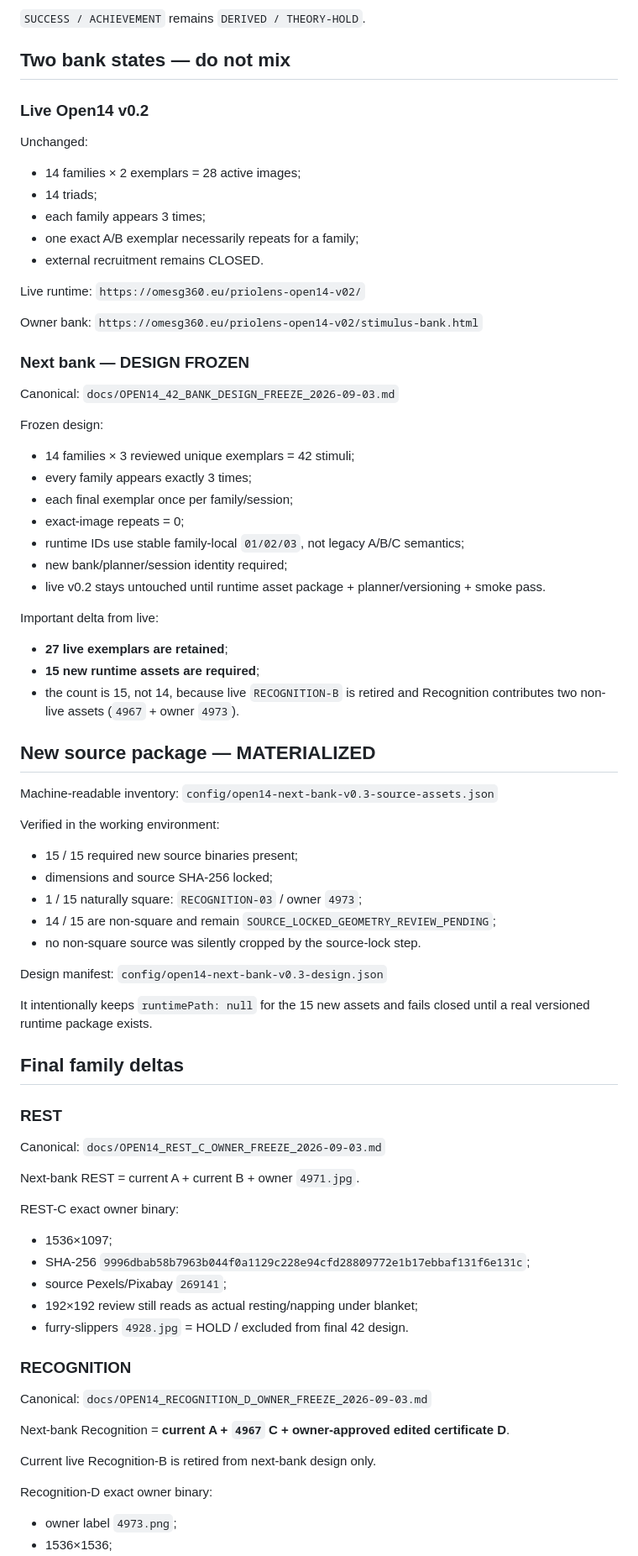
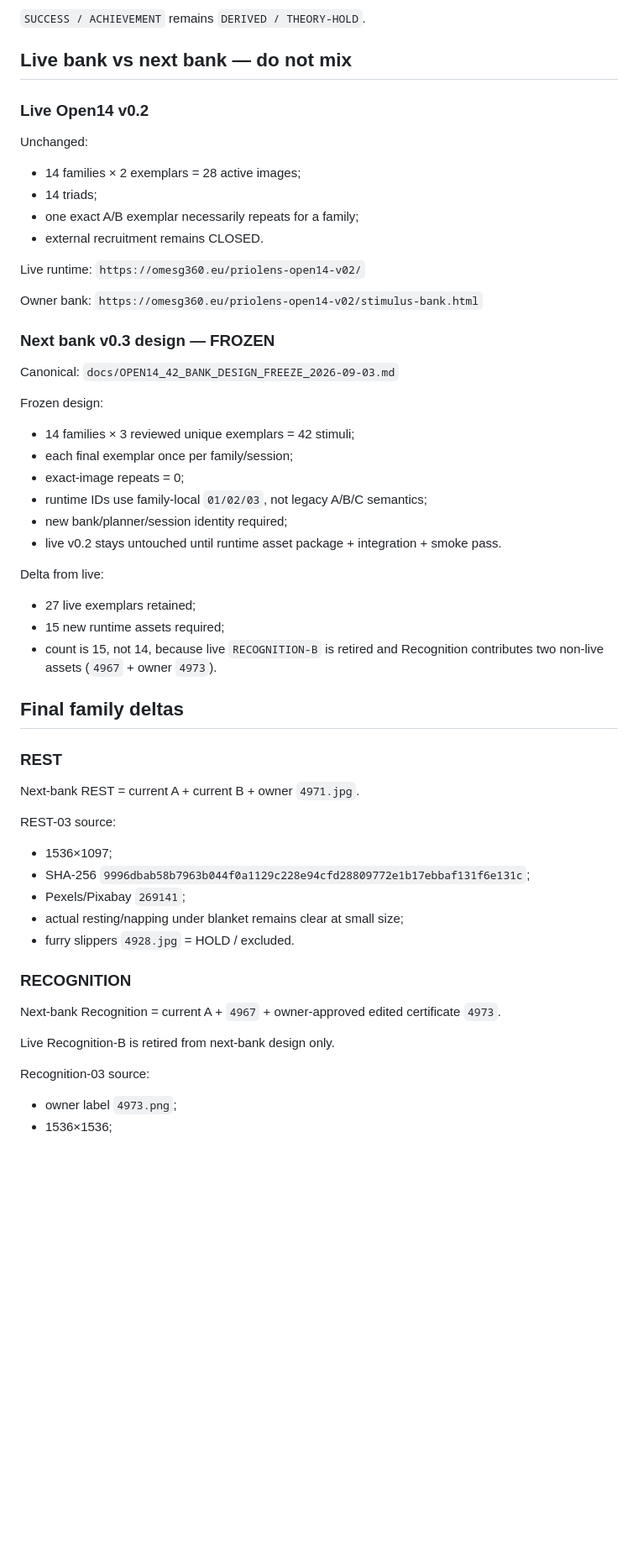
Before and after one commit to olemoz1977/2rasi-web, a Markdown page: tools/priolens/RESUME_HERE.md, the part around one of its changes. Shown at 84% size. Rendered like a GitHub page; blank space fills up the shorter version.

```diff
--- a/tools/priolens/RESUME_HERE.md
+++ b/tools/priolens/RESUME_HERE.md
@@ -40,13 +39,12 @@ REST, RESOURCE, SAFETY, ORDER, CONNECTION, BELONGING, CARE, AUTONOMY, CONTROL, R
 
 `SUCCESS / ACHIEVEMENT` remains `DERIVED / THEORY-HOLD`.
 
-## Two bank states — do not mix
+## Live bank vs next bank — do not mix
 
 ### Live Open14 v0.2
 Unchanged:
 - 14 families × 2 exemplars = 28 active images;
 - 14 triads;
-- each family appears 3 times;
 - one exact A/B exemplar necessarily repeats for a family;
 - external recruitment remains CLOSED.
 
@@ -56,64 +54,40 @@ Live runtime:
 Owner bank:
 `https://omesg360.eu/priolens-open14-v02/stimulus-bank.html`
 
-### Next bank — DESIGN FROZEN
+### Next bank v0.3 design — FROZEN
 Canonical:
 `docs/OPEN14_42_BANK_DESIGN_FREEZE_2026-09-03.md`
 
 Frozen design:
 - 14 families × 3 reviewed unique exemplars = 42 stimuli;
-- every family appears exactly 3 times;
 - each final exemplar once per family/session;
 - exact-image repeats = 0;
-- runtime IDs use stable family-local `01/02/03`, not legacy A/B/C semantics;
+- runtime IDs use family-local `01/02/03`, not legacy A/B/C semantics;
 - new bank/planner/session identity required;
-- live v0.2 stays untouched until runtime asset package + planner/versioning + smoke pass.
+- live v0.2 stays untouched until runtime asset package + integration + smoke pass.
 
-Important delta from live:
-- **27 live exemplars are retained**;
-- **15 new runtime assets are required**;
-- the count is 15, not 14, because live `RECOGNITION-B` is retired and Recognition contributes two non-live assets (`4967` + owner `4973`).
-
-## New source package — MATERIALIZED
-
-Machine-readable inventory:
-`config/open14-next-bank-v0.3-source-assets.json`
-
-Verified in the working environment:
-- 15 / 15 required new source binaries present;
-- dimensions and source SHA-256 locked;
-- 1 / 15 naturally square: `RECOGNITION-03` / owner `4973`;
-- 14 / 15 are non-square and remain `SOURCE_LOCKED_GEOMETRY_REVIEW_PENDING`;
-- no non-square source was silently cropped by the source-lock step.
-
-Design manifest:
-`config/open14-next-bank-v0.3-design.json`
-
-It intentionally keeps `runtimePath: null` for the 15 new assets and fails closed until a real versioned runtime package exists.
+Delta from live:
+- 27 live exemplars retained;
+- 15 new runtime assets required;
+- count is 15, not 14, because live `RECOGNITION-B` is retired and Recognition contributes two non-live assets (`4967` + owner `4973`).
 
 ## Final family deltas
 
 ### REST
-Canonical:
-`docs/OPEN14_REST_C_OWNER_FREEZE_2026-09-03.md`
-
 Next-bank REST = current A + current B + owner `4971.jpg`.
 
-REST-C exact owner binary:
+REST-03 source:
 - 1536×1097;
 - SHA-256 `9996dbab58b7963b044f0a1129c228e94cfd28809772e1b17ebbaf131f6e131c`;
-- source Pexels/Pixabay `269141`;
-- 192×192 review still reads as actual resting/napping under blanket;
-- furry-slippers `4928.jpg` = HOLD / excluded from final 42 design.
+- Pexels/Pixabay `269141`;
+- actual resting/napping under blanket remains clear at small size;
+- furry slippers `4928.jpg` = HOLD / excluded.
 
 ### RECOGNITION
-Canonical:
-`docs/OPEN14_RECOGNITION_D_OWNER_FREEZE_2026-09-03.md`
+Next-bank Recognition = current A + `4967` + owner-approved edited certificate `4973`.
 
-Next-bank Recognition = **current A + `4967` C + owner-approved edited certificate D**.
+Live Recognition-B is retired from next-bank design only.
 
-Current live Recognition-B is retired from next-bank design only.
-
-Recognition-D exact owner binary:
+Recognition-03 source:
 - owner label `4973.png`;
 - 1536×1536;
```
Also changed, not shown: other parts of tools/priolens/RESUME_HERE.md (+88 -67 lines).
